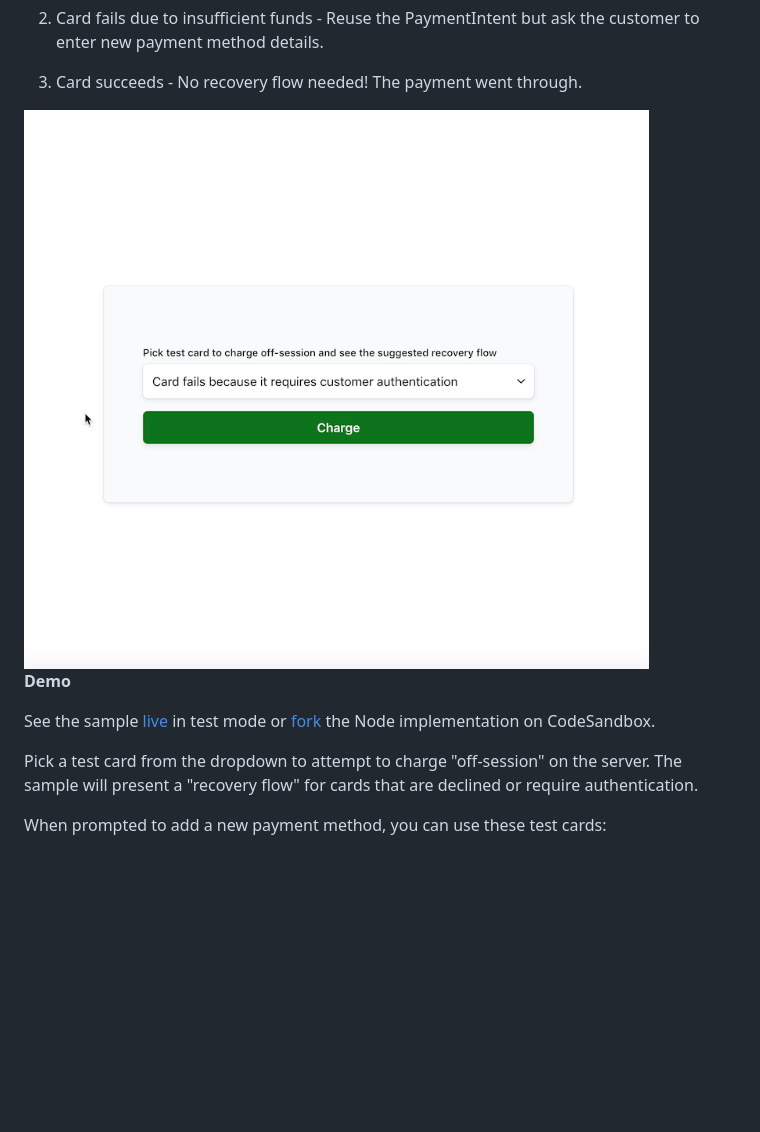
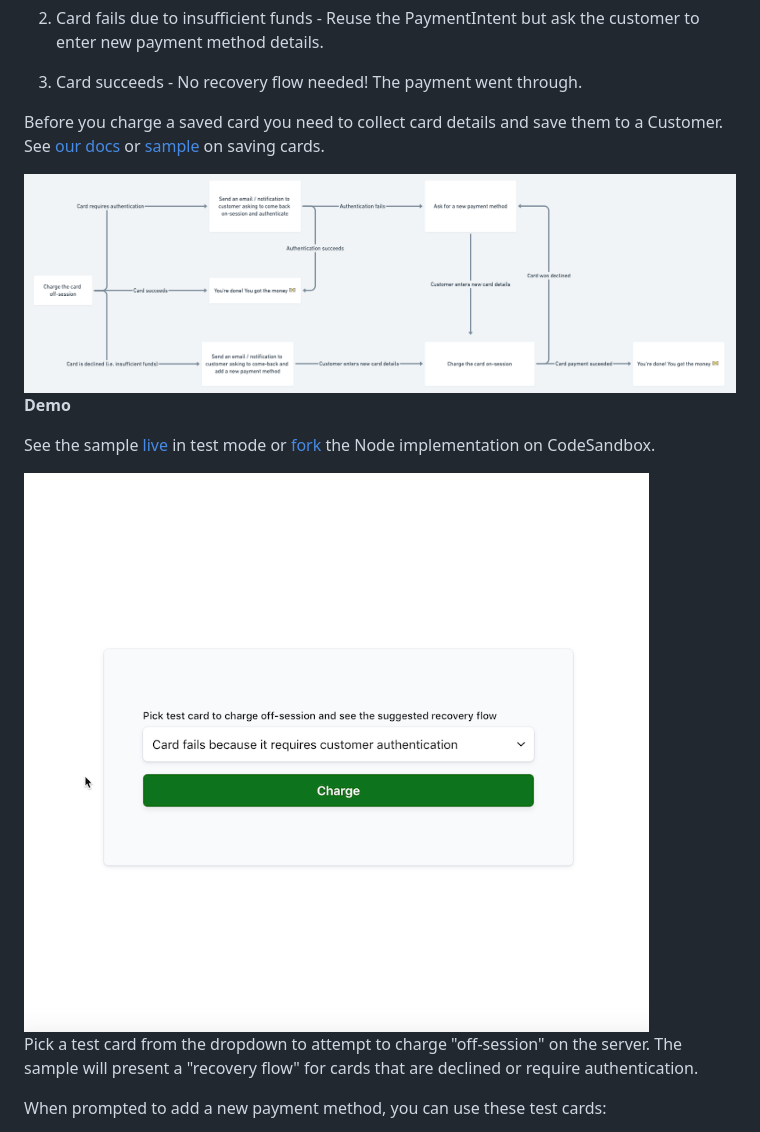
Before and after one commit to stripe-samples/charging-a-saved-card, a Markdown page: README.md, the part around the change. Drawn GitHub-style; pictures changed too: charging-saved-card-diagram.png (added); blank space fills up the shorter version.

Commit message:
Added diagram and listened to submit event

```diff
--- a/README.md
+++ b/README.md
@@ -17,11 +17,15 @@ This sample uses three Stripe test cards to demonstrate the three different flow
 
 3. Card succeeds - No recovery flow needed! The payment went through.
 
-<img src="./charging-saved-card.gif" alt="A gif of selecting a card to charge" style="align:center">
+Before you charge a saved card you need to collect card details and save them to a Customer. See [our docs](/docs/payments/save-and-reuse) or [sample](https://github.com/stripe-samples/saving-card-without-payment) on saving cards.
+
+<img src="./charging-saved-card-diagram.png" alt="A visual flow chart illustrating the three different flows above" style="align:center">
 
 **Demo**
 
 See the sample [live](https://lbbjp.sse.codesandbox.io/) in test mode or [fork](https://codesandbox.io/s/stripe-sample-charging-saved-card-lbbjp) the Node implementation on CodeSandbox.
+
+<img src="./charging-saved-card.gif" alt="A gif of selecting a card to charge" style="align:center">
 
 Pick a test card from the dropdown to attempt to charge "off-session" on the server. The sample will present a "recovery flow" for cards that are declined or require authentication.
 
```
Also changed, not shown: 2 other files.
